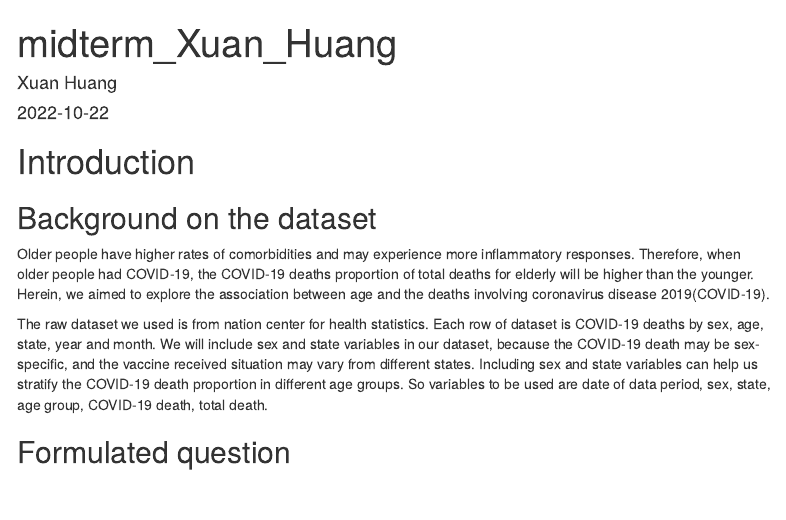
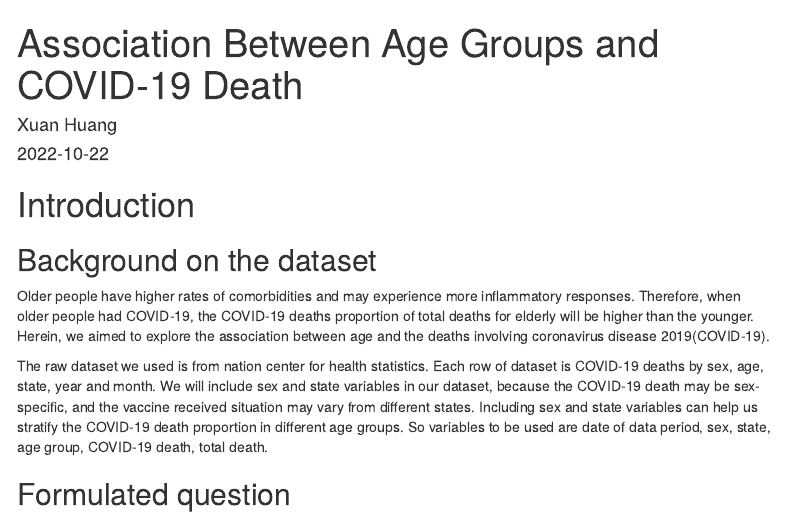
Before and after one commit to sanyu23333/Midterm, an R Markdown document (midterm_Xuan_Huang.Rmd): the page in a window 1100 px wide, from its top. The pictures show the output file midterm_Xuan_Huang.html that the author committed with the source, opened offline; menus at the side of the page are left out.

Commit message:
midterm https://github.com/USCbiostats/PM566/issues/61

```diff
--- a/midterm_Xuan_Huang.Rmd
+++ b/midterm_Xuan_Huang.Rmd
@@ -1,5 +1,5 @@
 ---
-title: "midterm_Xuan_Huang"
+title: "Association Between Age Groups and COVID-19 Death"
 author: "Xuan Huang"
 date: "2022-10-22"
 output:
```
Also changed, not shown: midterm_Xuan_Huang.html, midterm_Xuan_Huang.md.
